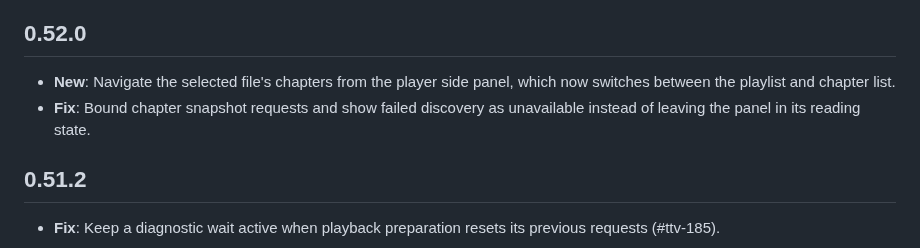
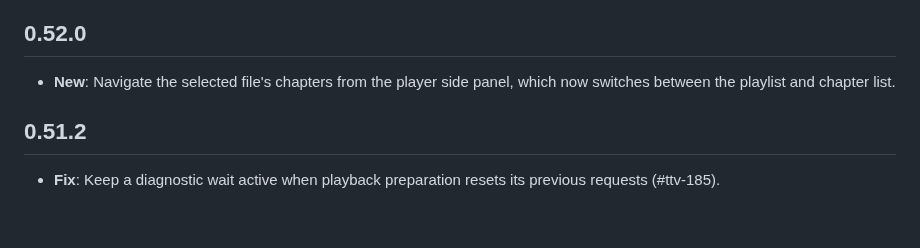
Before and after one commit to torrent-tv/server, a Markdown page: CHANGELOG.md, the part around the change. GitHub-like rendering; blank space fills up the shorter version.

Commit message:
docs(server): correct chapter changelog entry #ttv-111

```diff
--- a/CHANGELOG.md
+++ b/CHANGELOG.md
@@ -8,7 +8,6 @@ Total output lines: 1858
 ## 0.52.0
 
 - **New**: Navigate the selected file's chapters from the player side panel, which now switches between the playlist and chapter list.
-- **Fix**: Bound chapter snapshot requests and show failed discovery as unavailable instead of leaving the panel in its reading state.
 
 ## 0.51.2
 
```
